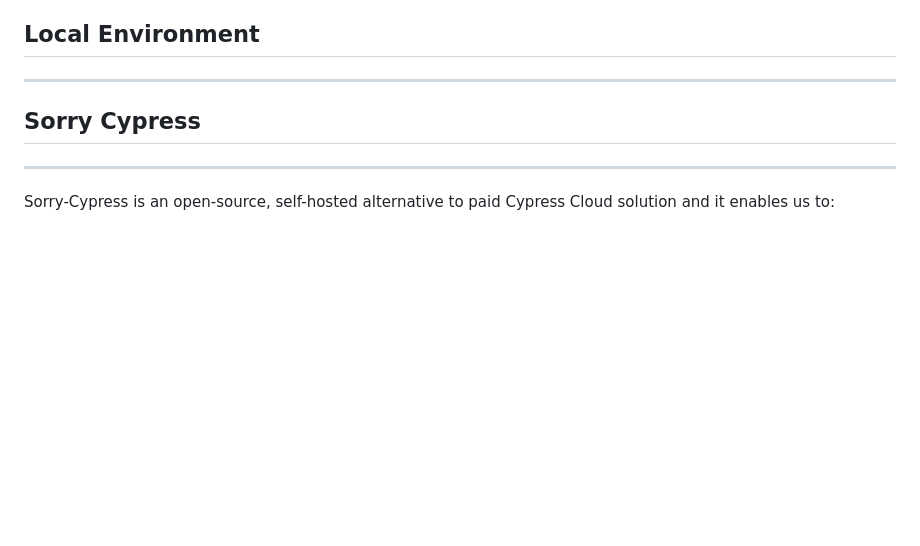
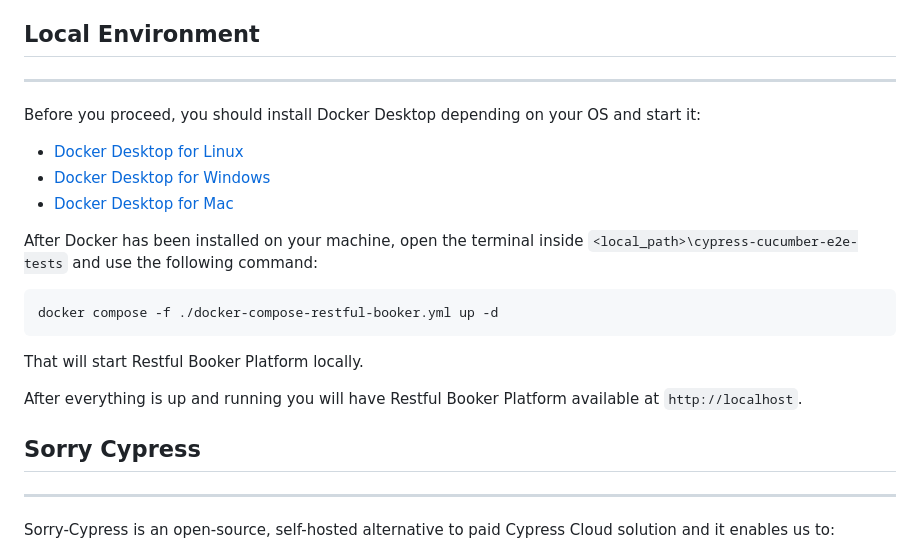
Before and after one commit to milos-pujic/cypress-cucumber-e2e-tests, a Markdown page: README.md, the part around one of its changes. Rendered like a GitHub page; blank space fills up the shorter version.

```diff
--- a/README.md
+++ b/README.md
@@ -110,6 +110,20 @@ Also make sure that there are no **and** conjunctions in sentences. If there is,
 
 ---
 
+Before you proceed, you should install Docker Desktop depending on your OS and start it:
+
+- [Docker Desktop for Linux](https://docs.docker.com/desktop/install/linux-install/)
+- [Docker Desktop for Windows](https://docs.docker.com/desktop/install/windows-install/)
+- [Docker Desktop for Mac](https://docs.docker.com/desktop/install/mac-install/)
+
+After Docker has been installed on your machine, open the terminal inside `<local_path>\cypress-cucumber-e2e-tests` and use the following command:
+
+    docker compose -f ./docker-compose-restful-booker.yml up -d
+
+That will start Restful Booker Platform locally.
+
+After everything is up and running you will have Restful Booker Platform available at `http://localhost`.
+
 ## Sorry Cypress
 
 ---
```
Also changed, not shown: other parts of README.md (+1 -1 lines).
